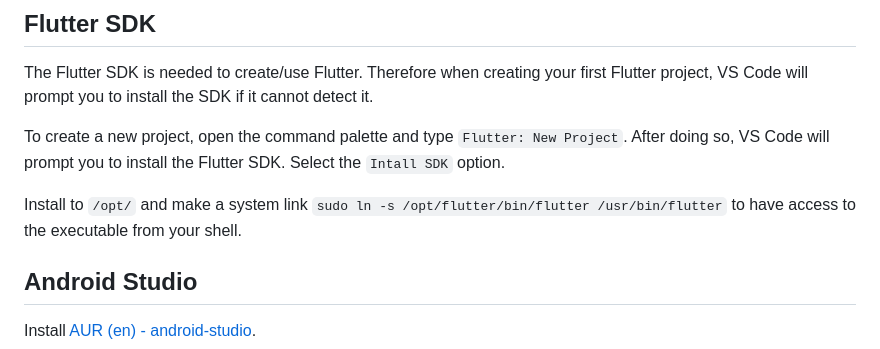
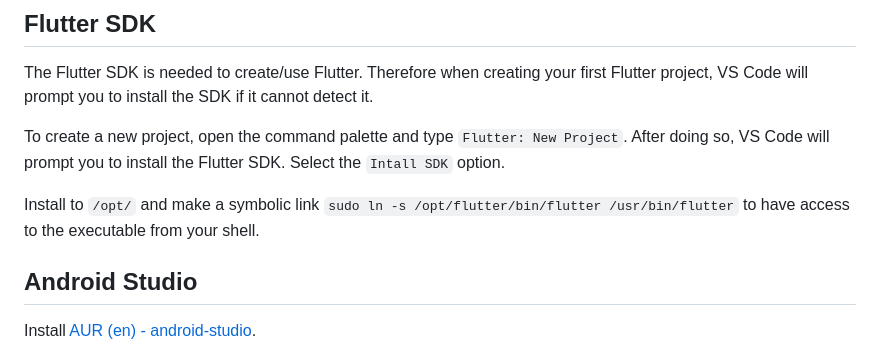
Before and after one commit to C0dingViking/soen390-mini-capstone, a Markdown page: notes/flutter_arch.md, the part around the change. Rendered like a GitHub page.

Commit message:
ln -s typo
Co-authored-by: William Ross <william.ross.lpp.83@gmail.com>

```diff
--- a/notes/flutter_arch.md
+++ b/notes/flutter_arch.md
@@ -14,7 +14,7 @@ The Flutter SDK is needed to create/use Flutter. Therefore when creating your fi
 
 To create a new project, open the command palette and type `Flutter: New Project`. After doing so, VS Code will prompt you to install the Flutter SDK. Select the `Intall SDK` option.
 
-Install to `/opt/` and make a system link `sudo ln -s /opt/flutter/bin/flutter /usr/bin/flutter` to have access to the executable from your shell.
+Install to `/opt/` and make a symbolic link `sudo ln -s /opt/flutter/bin/flutter /usr/bin/flutter` to have access to the executable from your shell.
 
 ## Android Studio
 
```
